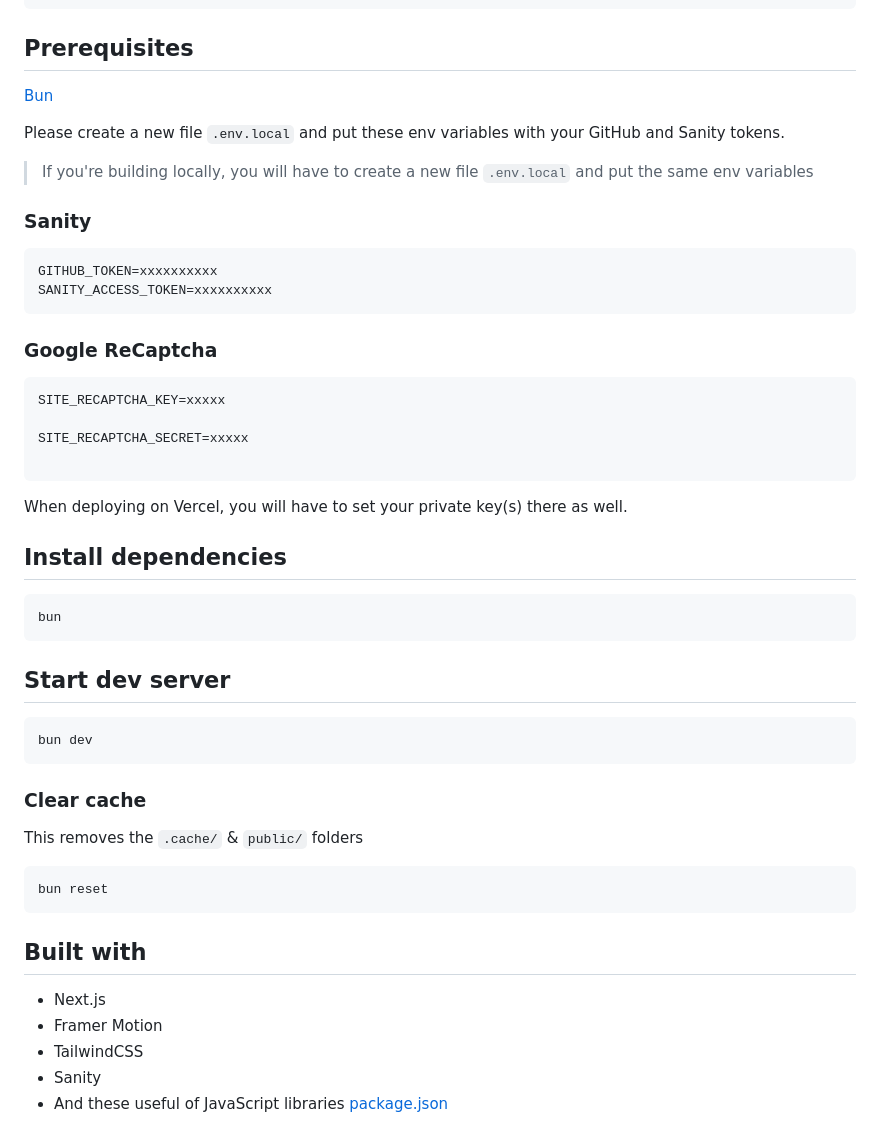
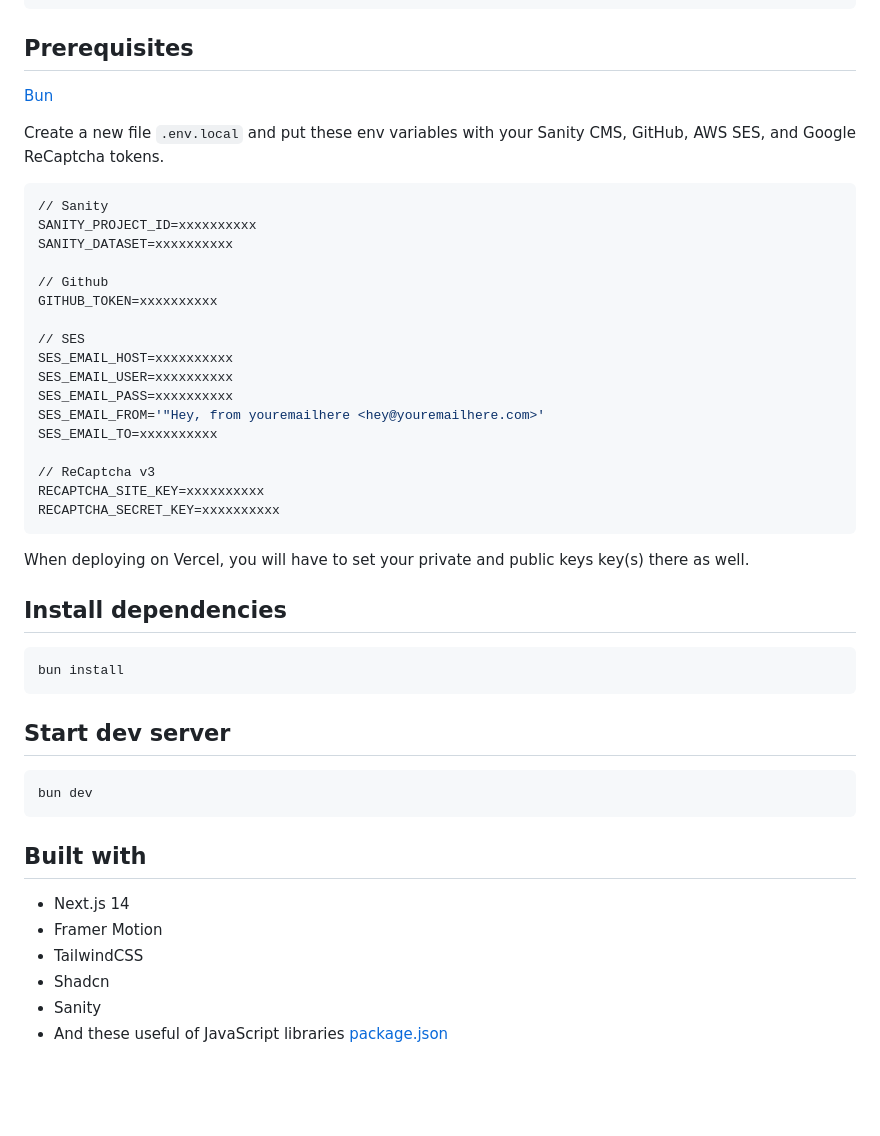
Before and after one commit to vtavarez/victortavarez.dev, a Markdown page: README.md, the part around the change printed below. Drawn GitHub-style; blank space fills up the shorter version.

````diff
--- a/README.md
+++ b/README.md
@@ -77,33 +83,34 @@
 
-Please create a new file `.env.local` and put these env variables with your
-GitHub and Sanity tokens.
-
-> If you're building locally, you will have to create a new file `.env.local`
-> and put the same env variables
-
-### Sanity
+Create a new file `.env.local` and put these env variables with your Sanity CMS,
+GitHub, AWS SES, and Google ReCaptcha tokens.
 
 ```bash
+// Sanity
+SANITY_PROJECT_ID=xxxxxxxxxx
+SANITY_DATASET=xxxxxxxxxx
+
+// Github
 GITHUB_TOKEN=xxxxxxxxxx
-SANITY_ACCESS_TOKEN=xxxxxxxxxx
+
+// SES
+SES_EMAIL_HOST=xxxxxxxxxx
+SES_EMAIL_USER=xxxxxxxxxx
+SES_EMAIL_PASS=xxxxxxxxxx
+SES_EMAIL_FROM='"Hey, from youremailhere <hey@youremailhere.com>'
+SES_EMAIL_TO=xxxxxxxxxx
+
+// ReCaptcha v3
+RECAPTCHA_SITE_KEY=xxxxxxxxxx
+RECAPTCHA_SECRET_KEY=xxxxxxxxxx
 ```
 
-### Google ReCaptcha
-
-```bash
-SITE_RECAPTCHA_KEY=xxxxx
-
-SITE_RECAPTCHA_SECRET=xxxxx
-
-```
-
-When deploying on Vercel, you will have to set your private key(s) there as
-well.
+When deploying on Vercel, you will have to set your private and public keys
+key(s) there as well.
 
 ## Install dependencies
 
 ```bash
-bun
+bun install
 ```
 
 ## Start dev server
@@ -112,19 +119,12 @@ bun
 bun dev
 ```
 
-### Clear cache
-
-This removes the `.cache/` & `public/` folders
-
-```bash
-bun reset
-```
-
 ## Built with
 
-- Next.js
+- Next.js 14
 - Framer Motion
 - TailwindCSS
+- Shadcn
 - Sanity
 - And these useful of JavaScript libraries [package.json](package.json)
 
````
Also changed, not shown: other parts of README.md (+8 -2 lines), public/preview/preview_one.jpg (added), public/preview/preview_two.jpg (added), 2 other files.
